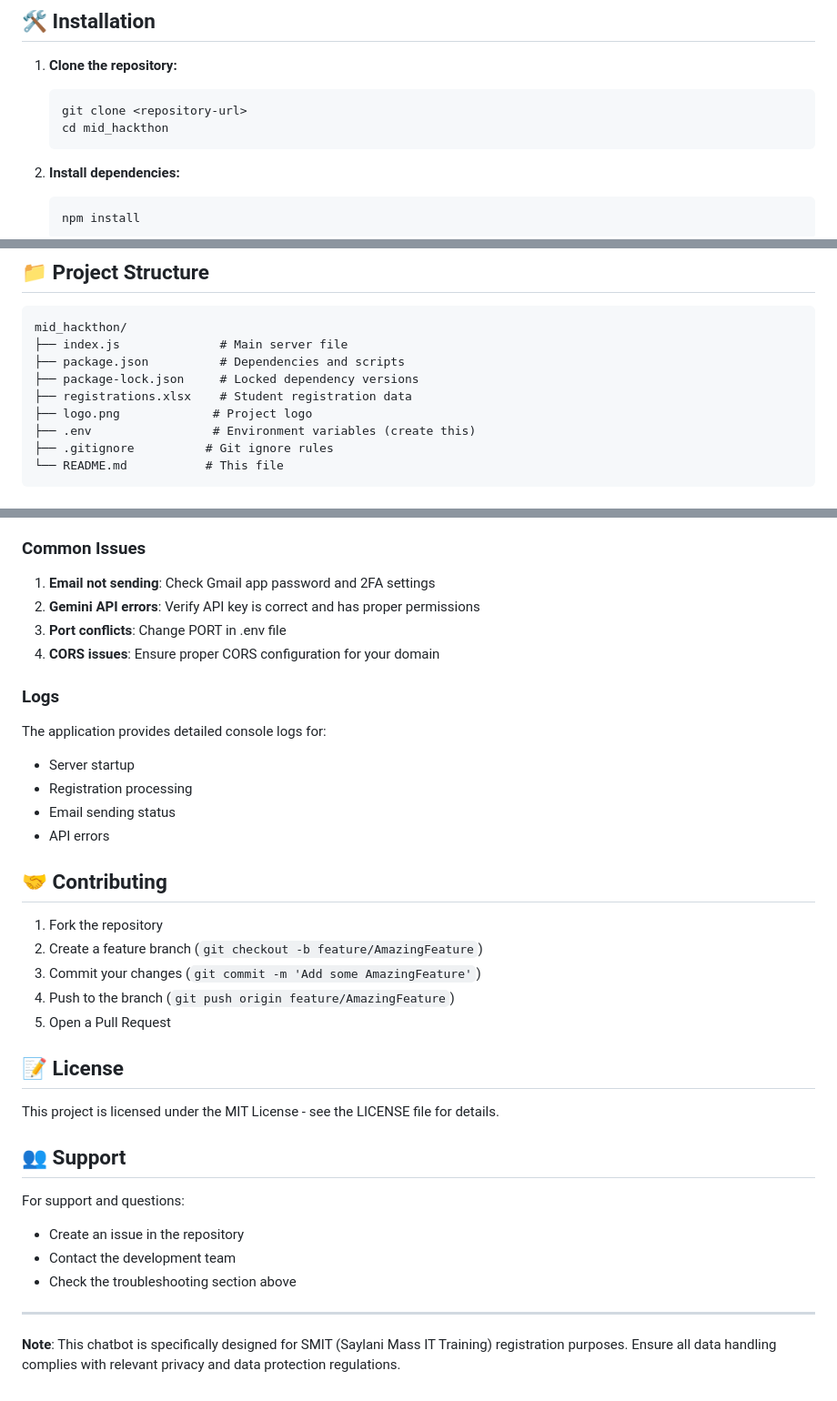
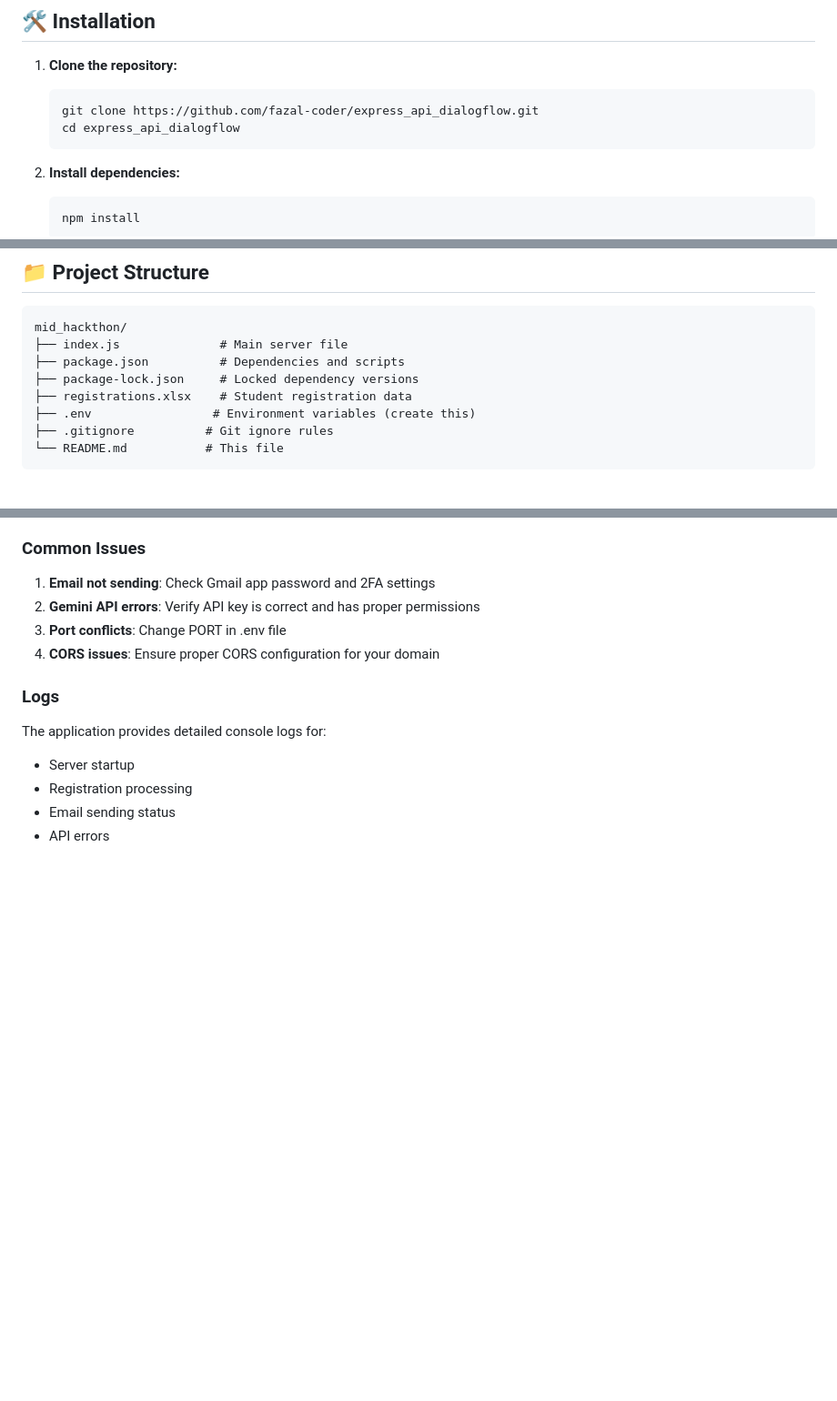
Before and after one commit to fazal-coder/express_api_dialogflow, a Markdown page: README.md, 3 parts joined by grey strips. Shown: that part at 91% size. Drawn GitHub-style; blank space fills up the shorter version.

Commit message:
Update README.md
modify content

````diff
--- a/README.md
+++ b/README.md
@@ -23,8 +23,8 @@ A Node.js Express server that serves as a webhook for Dialogflow, enabling autom
 
 1. **Clone the repository:**
    ```bash
-   git clone <repository-url>
-   cd mid_hackthon
+   git clone https://github.com/fazal-coder/express_api_dialogflow.git
+   cd express_api_dialogflow
    ```
 
 2. **Install dependencies:**
@@ -58,7 +58,6 @@ mid_hackthon/
 ├── package.json          # Dependencies and scripts
 ├── package-lock.json     # Locked dependency versions
 ├── registrations.xlsx    # Student registration data
-├── logo.png             # Project logo
 ├── .env                 # Environment variables (create this)
 ├── .gitignore          # Git ignore rules
 └── README.md           # This file
@@ -164,26 +163,3 @@ The application provides detailed console logs for:
 - Registration processing
 - Email sending status
 - API errors
-
-## 🤝 Contributing
-
-1. Fork the repository
-2. Create a feature branch (`git checkout -b feature/AmazingFeature`)
-3. Commit your changes (`git commit -m 'Add some AmazingFeature'`)
-4. Push to the branch (`git push origin feature/AmazingFeature`)
-5. Open a Pull Request
-
-## 📝 License
-
-This project is licensed under the MIT License - see the LICENSE file for details.
-
-## 👥 Support
-
-For support and questions:
-- Create an issue in the repository
-- Contact the development team
-- Check the troubleshooting section above
-
----
-
-**Note**: This chatbot is specifically designed for SMIT (Saylani Mass IT Training) registration purposes. Ensure all data handling complies with relevant privacy and data protection regulations.
````
